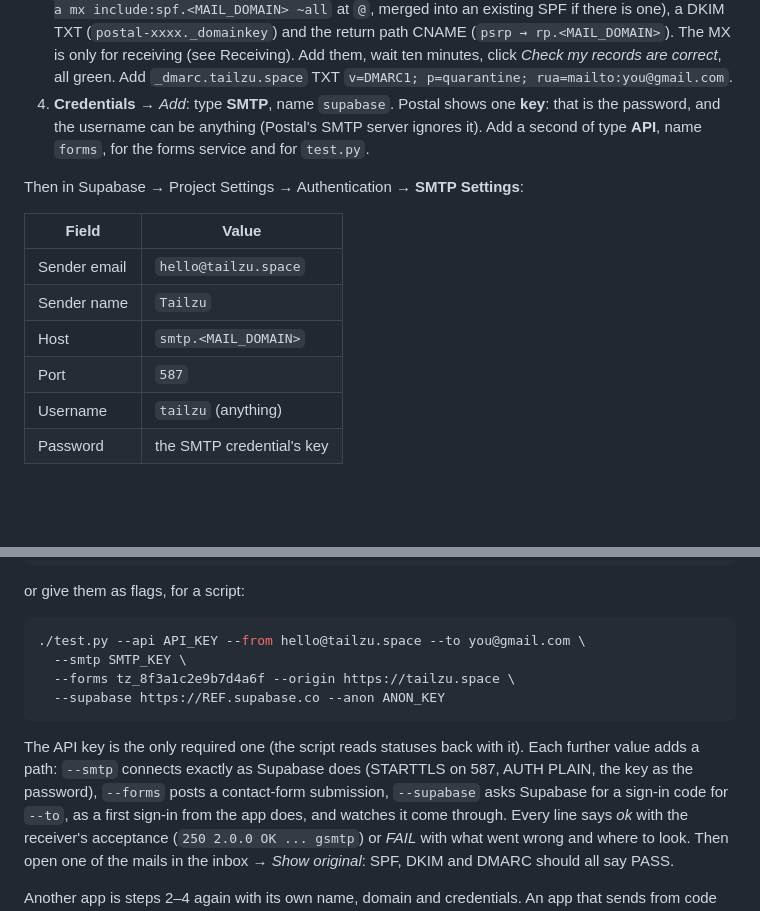
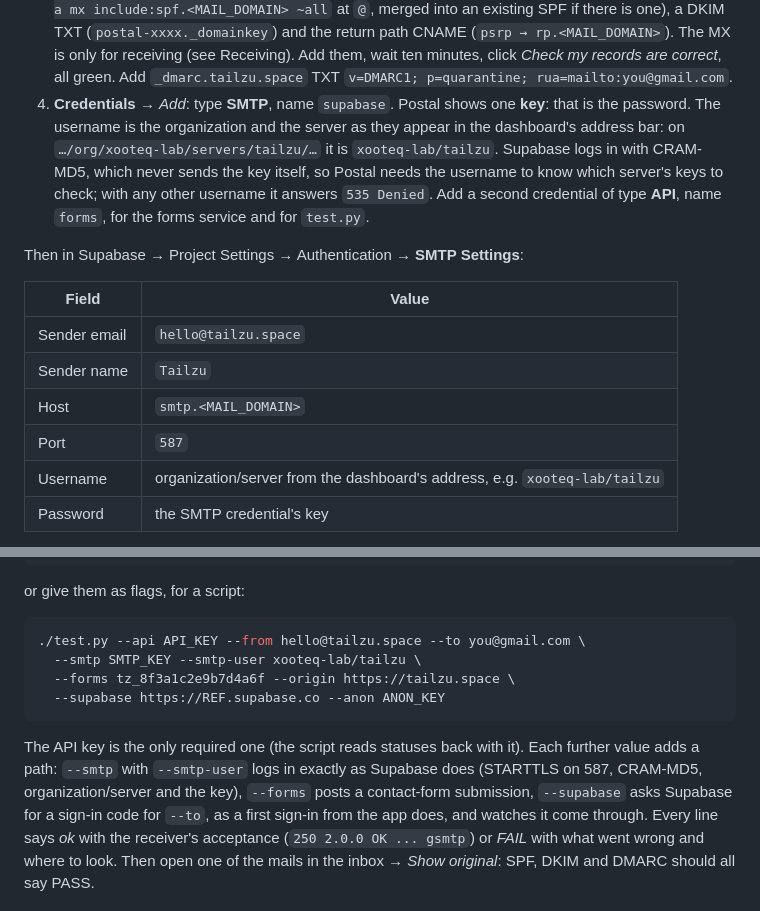
Before and after one commit to CHEDFOX/Xooteq-Mail, a Markdown page: README.md, 2 parts joined by grey strips. Drawn GitHub-style; blank space fills up the shorter version.

Commit message:
README: the SMTP username is organization/server, not anything
Supabase logs in with CRAM-MD5, where Postal finds the server by the
username; the README said the username was ignored, which holds only for
PLAIN and LOGIN. It now says where to read it: the dashboard's address bar.

Co-Authored-By: Claude Opus 5.5 <noreply@anthropic.com>
Claude-Session: https://claude.ai/code/session_01EyQxLAc375m1Puznx5Wedb

````diff
--- a/README.md
+++ b/README.md
@@ -116,9 +116,13 @@ In the dashboard:
    click *Check my records are correct*, all green.
    Add `_dmarc.tailzu.space` TXT `v=DMARC1; p=quarantine; rua=mailto:you@gmail.com`.
 4. **Credentials** → *Add*: type **SMTP**, name `supabase`. Postal shows one
-   **key**: that is the password, and the username can be anything (Postal's
-   SMTP server ignores it). Add a second of type **API**, name `forms`, for the
-   forms service and for `test.py`.
+   **key**: that is the password. The username is the organization and the
+   server as they appear in the dashboard's address bar: on
+   `…/org/xooteq-lab/servers/tailzu/…` it is `xooteq-lab/tailzu`. Supabase logs
+   in with CRAM-MD5, which never sends the key itself, so Postal needs the
+   username to know which server's keys to check; with any other username it
+   answers `535 Denied`. Add a second credential of type **API**, name `forms`,
+   for the forms service and for `test.py`.
 
 Then in Supabase → Project Settings → Authentication → **SMTP Settings**:
 
@@ -128,7 +132,7 @@ Then in Supabase → Project Settings → Authentication → **SMTP Settings**:
 | Sender name | `Tailzu` |
 | Host | `smtp.<MAIL_DOMAIN>` |
 | Port | `587` |
-| Username | `tailzu` (anything) |
+| Username | organization/server from the dashboard's address, e.g. `xooteq-lab/tailzu` |
 | Password | the SMTP credential's key |
 
 Save, request a code from the app, and watch it appear under the Tailzu server's
@@ -149,14 +153,14 @@ or give them as flags, for a script:
 
 ```bash
 ./test.py --api API_KEY --from hello@tailzu.space --to you@gmail.com \
-  --smtp SMTP_KEY \
+  --smtp SMTP_KEY --smtp-user xooteq-lab/tailzu \
   --forms tz_8f3a1c2e9b7d4a6f --origin https://tailzu.space \
   --supabase https://REF.supabase.co --anon ANON_KEY
 ```
 
 The API key is the only required one (the script reads statuses back with it).
-Each further value adds a path: `--smtp` connects exactly as Supabase does (STARTTLS
-on 587, AUTH PLAIN, the key as the password), `--forms` posts a contact-form
+Each further value adds a path: `--smtp` with `--smtp-user` logs in exactly as
+Supabase does (STARTTLS on 587, CRAM-MD5, organization/server and the key), `--forms` posts a contact-form
 submission, `--supabase` asks Supabase for a sign-in code for `--to`, as a first
 sign-in from the app does, and watches it come through. Every line says *ok* with
 the receiver's acceptance (`250 2.0.0 OK ... gsmtp`) or *FAIL* with what went
````
